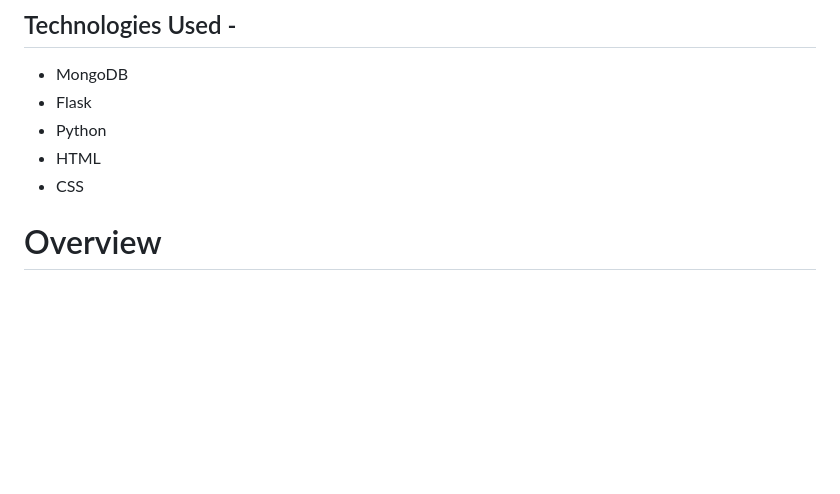
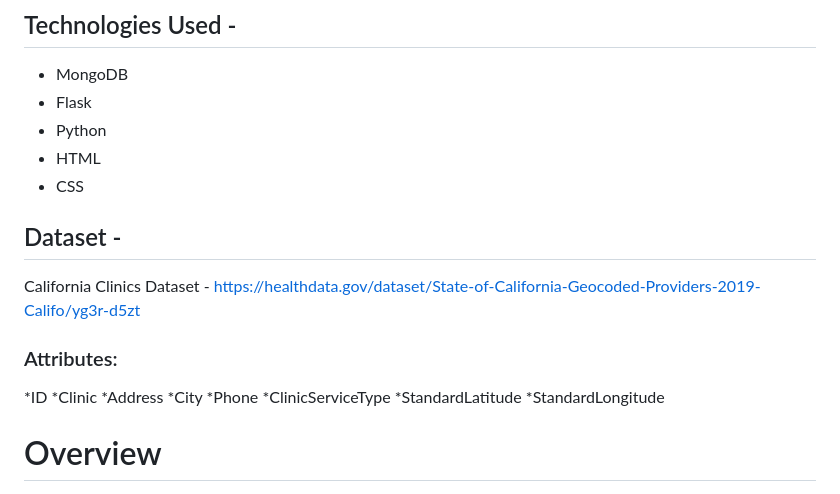
Before and after one commit to RIT-iSchool/mongo-project-jsr, a Markdown page: README.md, the part around the change. Drawn GitHub-style; blank space fills up the shorter version.

Commit message:
CommitReadme

```diff
--- a/README.md
+++ b/README.md
@@ -8,6 +8,17 @@
 * Python
 * HTML
 * CSS
+## Dataset -
+   California Clinics Dataset - https://healthdata.gov/dataset/State-of-California-Geocoded-Providers-2019-Califo/yg3r-d5zt
+   ### Attributes:
+   *ID
+   *Clinic
+   *Address
+   *City
+   *Phone
+   *ClinicServiceType
+   *StandardLatitude
+   *StandardLongitude
 
 # Overview
 * This is a Flask application that connects to a MongoDB database and performs various operations such as inserting values, querying data, and retrieving images. It also includes templates for displaying data and forms for searching and adding comments.
```
